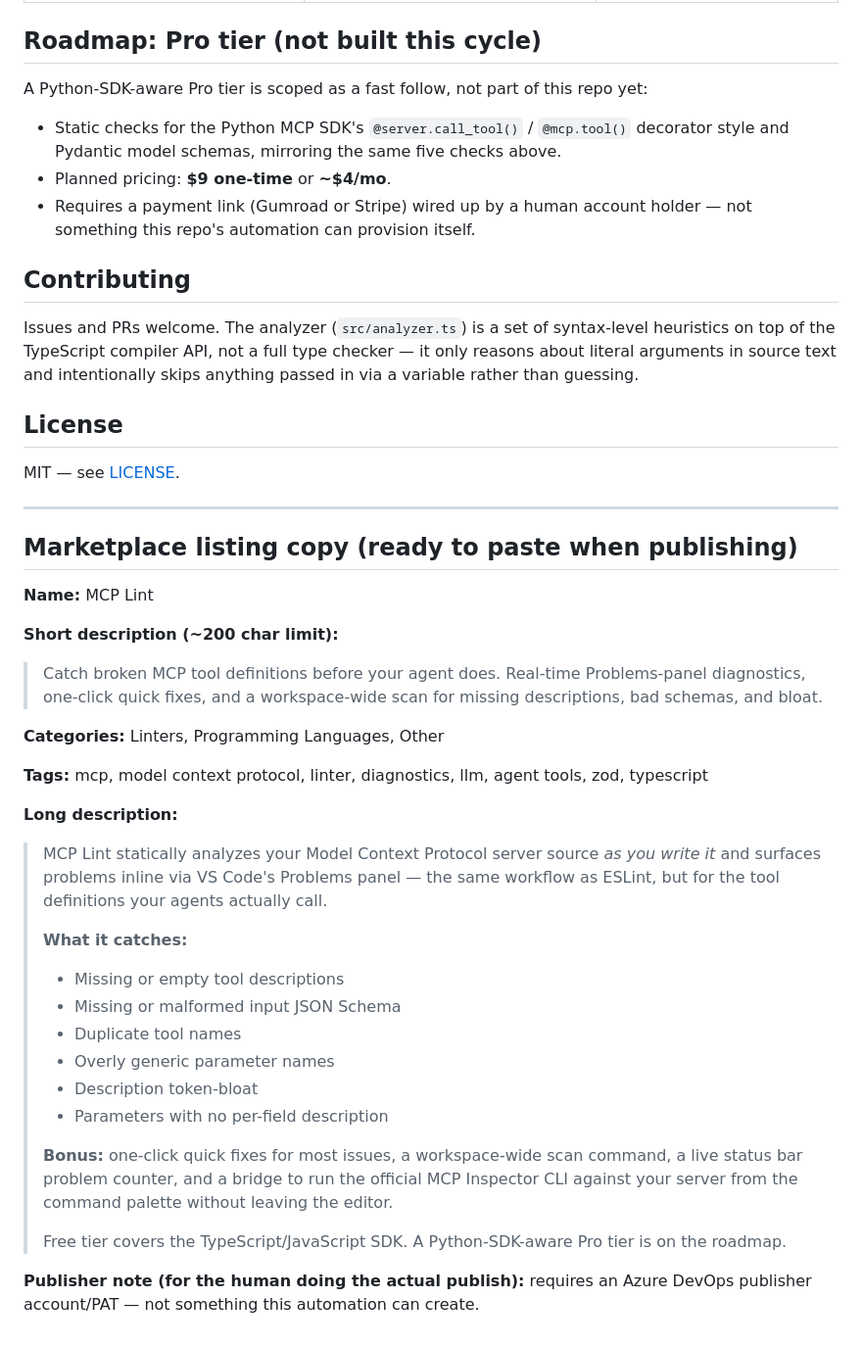
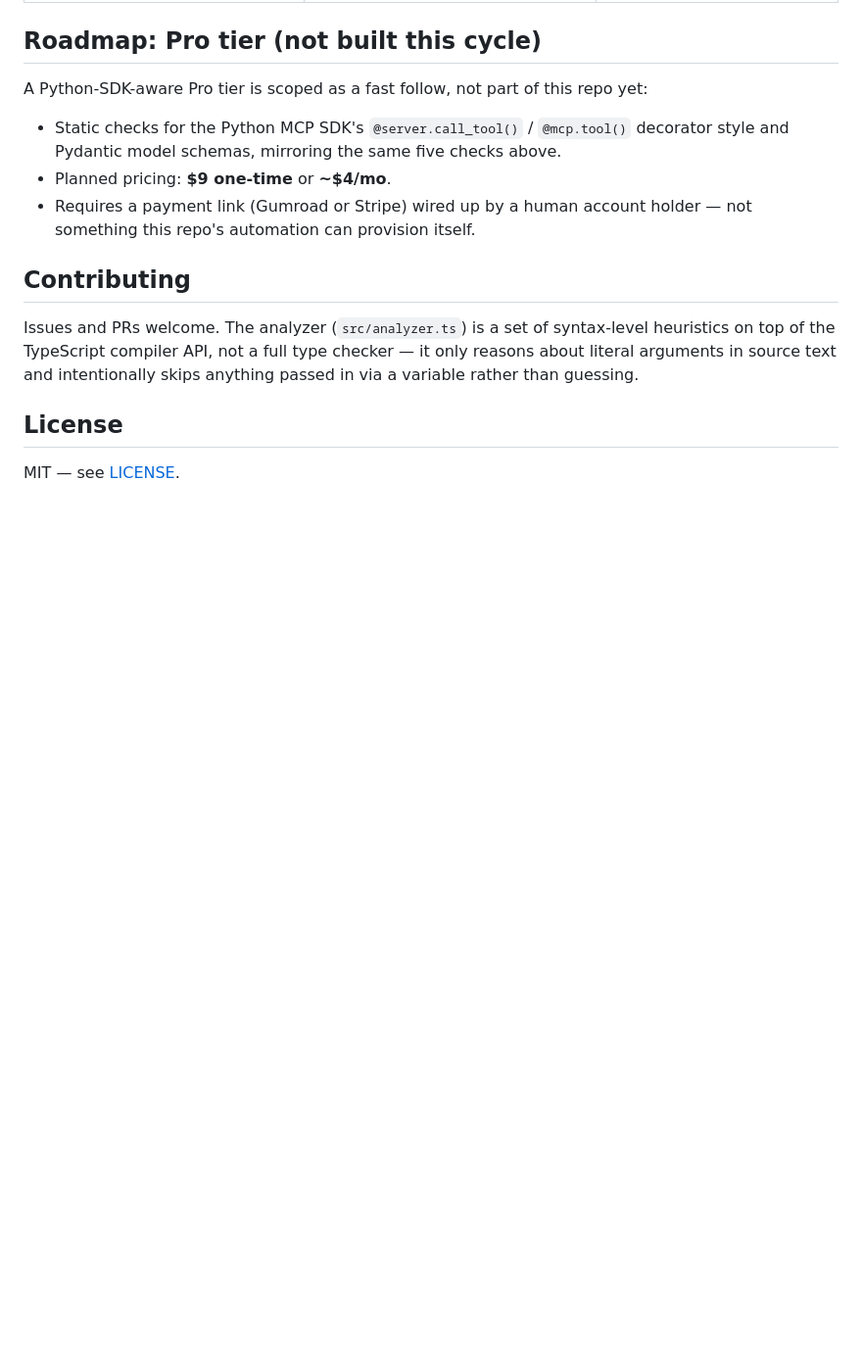
Before and after one commit to CuplexUser/mcp-lint, a Markdown page: README.md, the part around the change. Shown at 98% size. Drawn GitHub-style; blank space fills up the shorter version.

```diff
--- a/README.md
+++ b/README.md
@@ -103,40 +103,3 @@ guessing.
 ## License
 
 MIT — see [LICENSE](./LICENSE).
-
----
-
-## Marketplace listing copy (ready to paste when publishing)
-
-**Name:** MCP Lint
-
-**Short description (~200 char limit):**
-> Catch broken MCP tool definitions before your agent does. Real-time Problems-panel diagnostics,
-> one-click quick fixes, and a workspace-wide scan for missing descriptions, bad schemas, and bloat.
-
-**Categories:** Linters, Programming Languages, Other
-
-**Tags:** mcp, model context protocol, linter, diagnostics, llm, agent tools, zod, typescript
-
-**Long description:**
-
-> MCP Lint statically analyzes your Model Context Protocol server source *as you write it* and
-> surfaces problems inline via VS Code's Problems panel — the same workflow as ESLint, but for
-> the tool definitions your agents actually call.
->
-> **What it catches:**
-> - Missing or empty tool descriptions
-> - Missing or malformed input JSON Schema
-> - Duplicate tool names
-> - Overly generic parameter names
-> - Description token-bloat
-> - Parameters with no per-field description
->
-> **Bonus:** one-click quick fixes for most issues, a workspace-wide scan command, a live status
-> bar problem counter, and a bridge to run the official MCP Inspector CLI against your server from
-> the command palette without leaving the editor.
->
-> Free tier covers the TypeScript/JavaScript SDK. A Python-SDK-aware Pro tier is on the roadmap.
-
-**Publisher note (for the human doing the actual publish):** requires an Azure DevOps publisher
-account/PAT — not something this automation can create.
```
